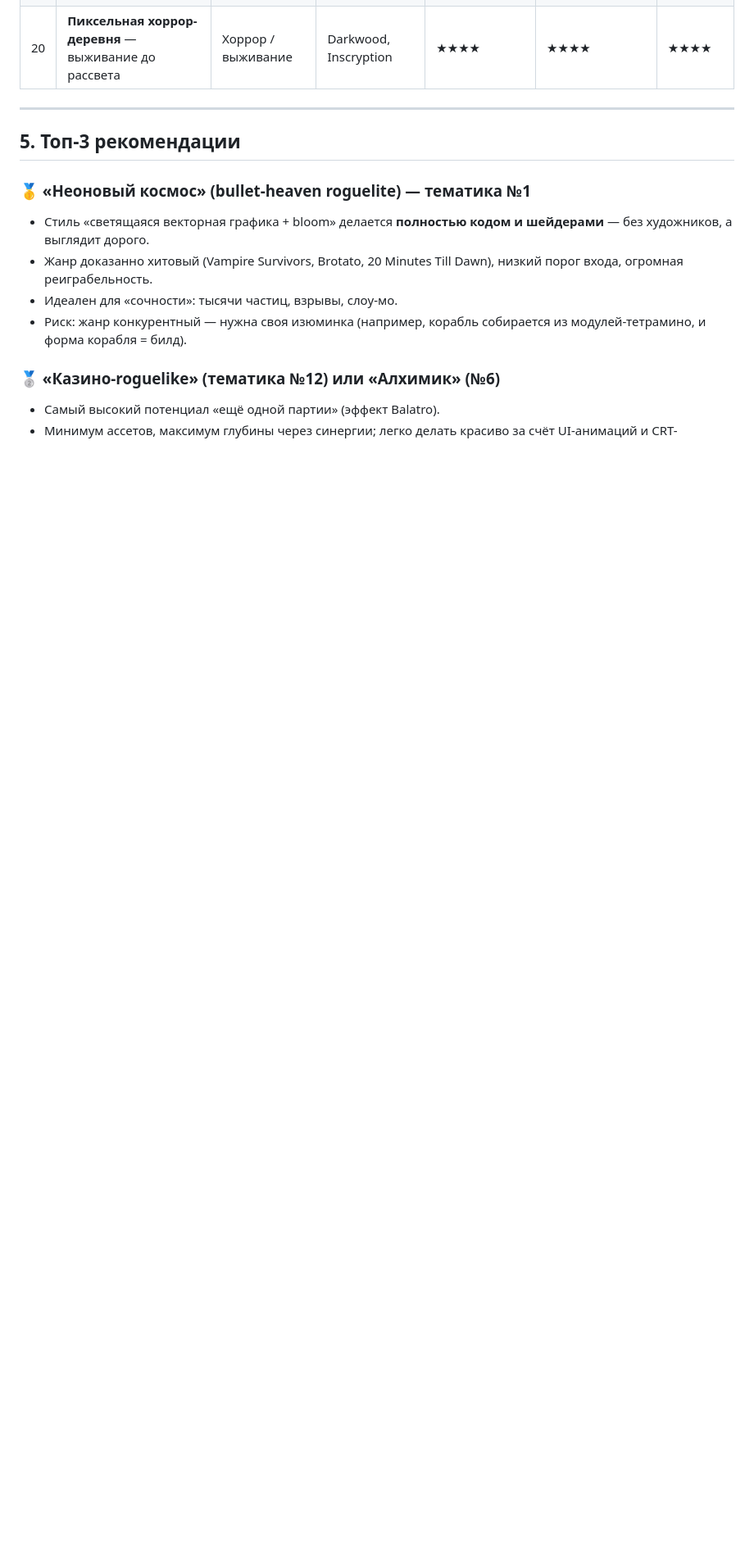
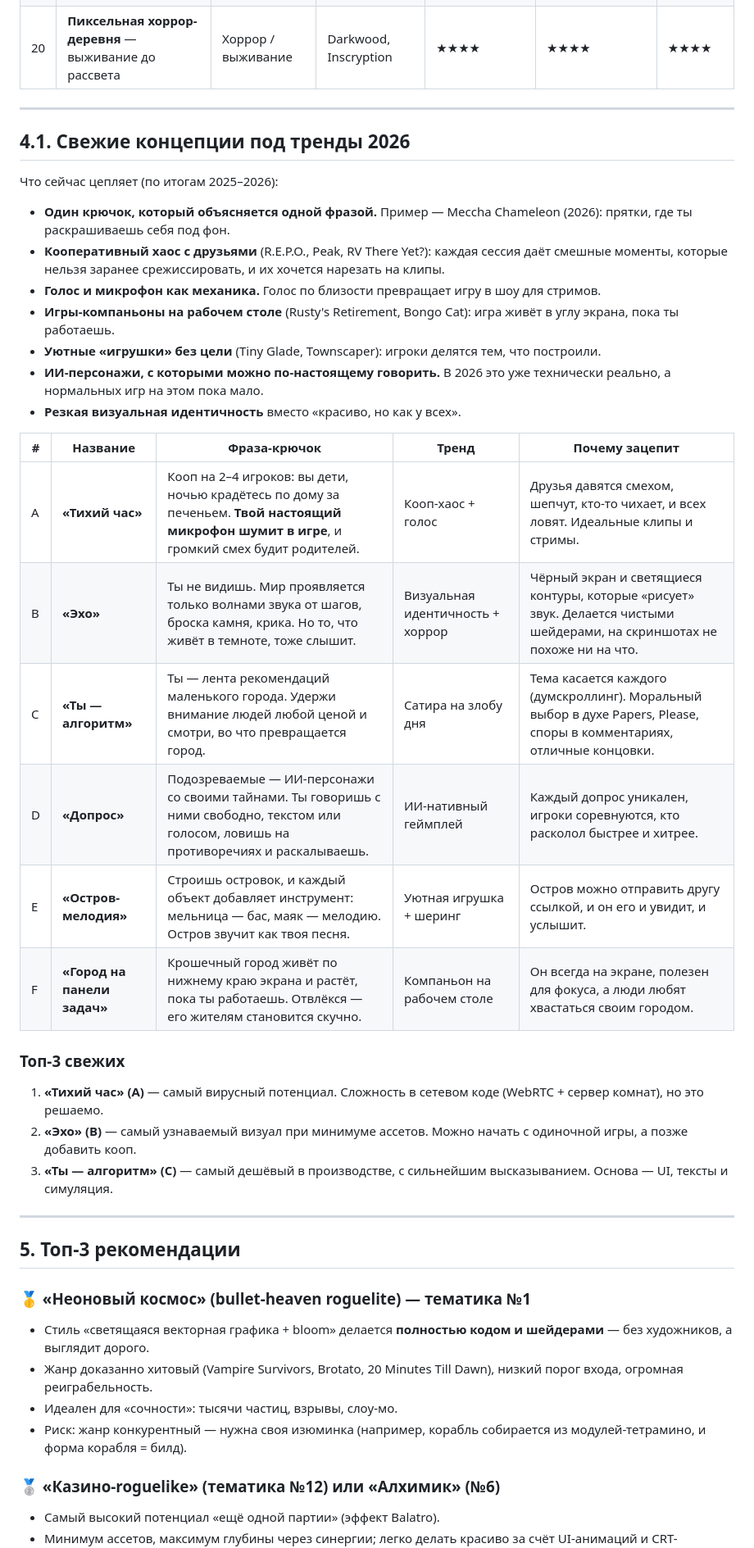
Before and after one commit to soloassist5-cmd/GameProject, a Markdown page: docs/PLAN.md, the part around the change. Shown at 82% size. GitHub-like rendering; blank space fills up the shorter version.

Commit message:
Add fresh trend-driven game concepts
Co-Authored-By: Claude Opus 5.5 <noreply@anthropic.com>
Claude-Session: https://claude.ai/code/session_01D3WLK7J2Qgei6Ehdhkx1Hx

```diff
--- a/docs/PLAN.md
+++ b/docs/PLAN.md
@@ -198,6 +198,33 @@ RNG с сидом (повтор забегов, ежедневные челле
 
 ---
 
+## 4.1. Свежие концепции под тренды 2026
+
+Что сейчас цепляет (по итогам 2025–2026):
+- **Один крючок, который объясняется одной фразой.** Пример — Meccha Chameleon (2026): прятки, где ты раскрашиваешь себя под фон.
+- **Кооперативный хаос с друзьями** (R.E.P.O., Peak, RV There Yet?): каждая сессия даёт смешные моменты, которые нельзя заранее срежиссировать, и их хочется нарезать на клипы.
+- **Голос и микрофон как механика.** Голос по близости превращает игру в шоу для стримов.
+- **Игры-компаньоны на рабочем столе** (Rusty's Retirement, Bongo Cat): игра живёт в углу экрана, пока ты работаешь.
+- **Уютные «игрушки» без цели** (Tiny Glade, Townscaper): игроки делятся тем, что построили.
+- **ИИ-персонажи, с которыми можно по-настоящему говорить.** В 2026 это уже технически реально, а нормальных игр на этом пока мало.
+- **Резкая визуальная идентичность** вместо «красиво, но как у всех».
+
+| # | Название | Фраза-крючок | Тренд | Почему зацепит |
+|---|---|---|---|---|
+| A | **«Тихий час»** | Кооп на 2–4 игроков: вы дети, ночью крадётесь по дому за печеньем. **Твой настоящий микрофон шумит в игре**, и громкий смех будит родителей. | Кооп-хаос + голос | Друзья давятся смехом, шепчут, кто-то чихает, и всех ловят. Идеальные клипы и стримы. |
+| B | **«Эхо»** | Ты не видишь. Мир проявляется только волнами звука от шагов, броска камня, крика. Но то, что живёт в темноте, тоже слышит. | Визуальная идентичность + хоррор | Чёрный экран и светящиеся контуры, которые «рисует» звук. Делается чистыми шейдерами, на скриншотах не похоже ни на что. |
+| C | **«Ты — алгоритм»** | Ты — лента рекомендаций маленького города. Удержи внимание людей любой ценой и смотри, во что превращается город. | Сатира на злобу дня | Тема касается каждого (думскроллинг). Моральный выбор в духе Papers, Please, споры в комментариях, отличные концовки. |
+| D | **«Допрос»** | Подозреваемые — ИИ-персонажи со своими тайнами. Ты говоришь с ними свободно, текстом или голосом, ловишь на противоречиях и раскалываешь. | ИИ-нативный геймплей | Каждый допрос уникален, игроки соревнуются, кто расколол быстрее и хитрее. |
+| E | **«Остров-мелодия»** | Строишь островок, и каждый объект добавляет инструмент: мельница — бас, маяк — мелодию. Остров звучит как твоя песня. | Уютная игрушка + шеринг | Остров можно отправить другу ссылкой, и он его и увидит, и услышит. |
+| F | **«Город на панели задач»** | Крошечный город живёт по нижнему краю экрана и растёт, пока ты работаешь. Отвлёкся — его жителям становится скучно. | Компаньон на рабочем столе | Он всегда на экране, полезен для фокуса, а люди любят хвастаться своим городом. |
+
+### Топ-3 свежих
+1. **«Тихий час» (A)** — самый вирусный потенциал. Сложность в сетевом коде (WebRTC + сервер комнат), но это решаемо.
+2. **«Эхо» (B)** — самый узнаваемый визуал при минимуме ассетов. Можно начать с одиночной игры, а позже добавить кооп.
+3. **«Ты — алгоритм» (C)** — самый дешёвый в производстве, с сильнейшим высказыванием. Основа — UI, тексты и симуляция.
+
+---
+
 ## 5. Топ-3 рекомендации
 
 ### 🥇 «Неоновый космос» (bullet-heaven roguelite) — тематика №1
```
